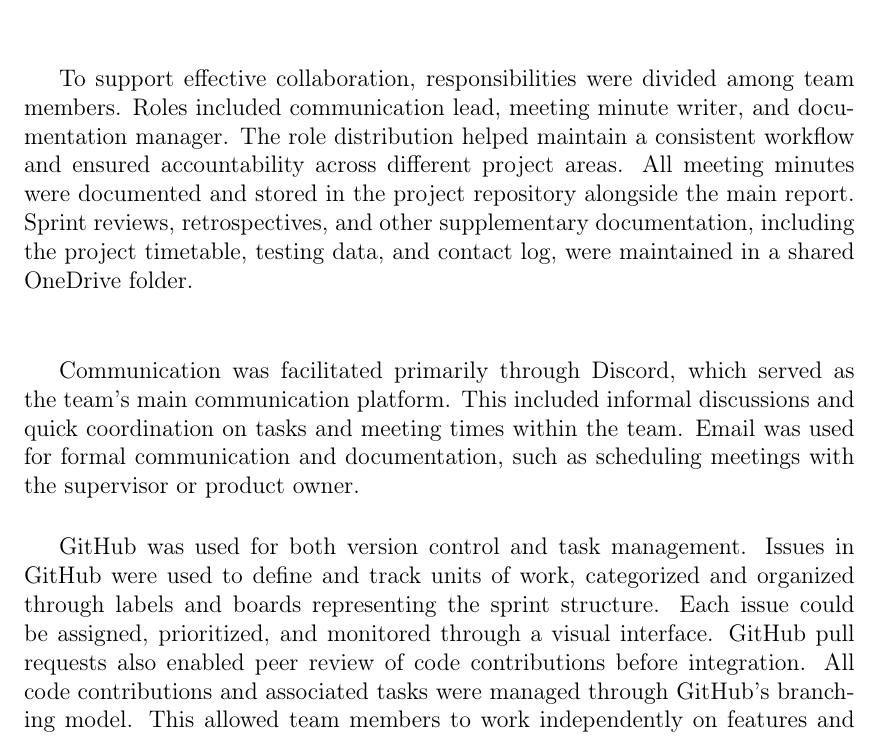
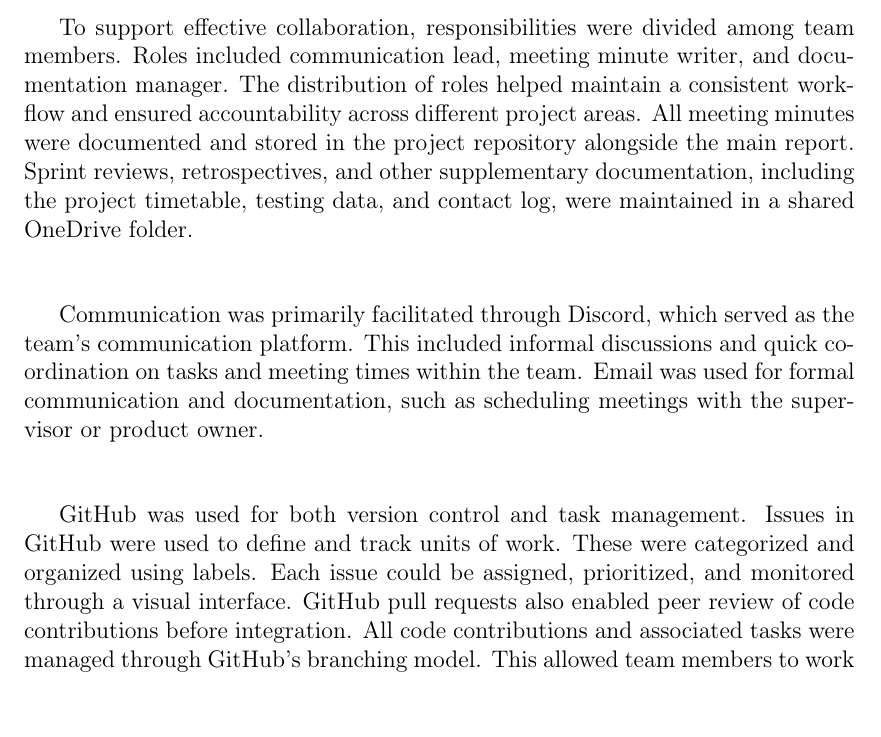
Before and after one commit to bachelor-gruppe-04/documentation, a LaTeX thesis (main.tex, which reads chapters/05-method.tex): part of page 46 of 92, cut so that both start at the same text. Compiled offline with pdfLaTeX; TikZ figures are drawn from their code, not taken from saved files.

Commit message:
removed redundant explanation in 3.3

```diff
--- a/chapters/05-method.tex
+++ b/chapters/05-method.tex
@@ -339,11 +339,11 @@ The team adopted the Scrum framework to organize the project and coordinate task
 
 To support this workflow, a meeting routine was established. Internal team meetings were held as needed to discuss progress, resolve blockers, and coordinate efforts. Additionally, brief informal stand-up meetings took place during office hours to maintain shared awareness of current tasks and priorities. Biweekly meetings with the supervisor ensured ongoing guidance and alignment with academic requirements. Meetings with the product owner occurred approximately once or twice per month, providing opportunities to present progress and gather valuable feedback. \\
 
-To support effective collaboration, responsibilities were divided among team members. Roles included communication lead, meeting minute writer, and documentation manager. The role distribution helped maintain a consistent workflow and ensured accountability across different project areas. All meeting minutes were documented and stored in the project repository alongside the main report. Sprint reviews, retrospectives, and other supplementary documentation, including the project timetable, testing data, and contact log, were maintained in a shared OneDrive folder. \\
+To support effective collaboration, responsibilities were divided among team members. Roles included communication lead, meeting minute writer, and documentation manager. The distribution of roles helped maintain a consistent workflow and ensured accountability across different project areas. All meeting minutes were documented and stored in the project repository alongside the main report. Sprint reviews, retrospectives, and other supplementary documentation, including the project timetable, testing data, and contact log, were maintained in a shared OneDrive folder. \\
 
-Communication was facilitated primarily through Discord, which served as the team's main communication platform. This included informal discussions and quick coordination on tasks and meeting times within the team. Email was used for formal communication and documentation, such as scheduling meetings with the supervisor or product owner.
+Communication was primarily facilitated through Discord, which served as the team's communication platform. This included informal discussions and quick coordination on tasks and meeting times within the team. Email was used for formal communication and documentation, such as scheduling meetings with the supervisor or product owner. \\
 
-GitHub was used for both version control and task management. Issues in GitHub were used to define and track units of work, categorized and organized through labels and boards representing the sprint structure. Each issue could be assigned, prioritized, and monitored through a visual interface. GitHub pull requests also enabled peer review of code contributions before integration. All code contributions and associated tasks were managed through GitHub's branching model. This allowed team members to work independently on features and bugs, while maintaining a clean and stable main branch. \\
+GitHub was used for both version control and task management. Issues in GitHub were used to define and track units of work. These were categorized and organized using labels. Each issue could be assigned, prioritized, and monitored through a visual interface. GitHub pull requests also enabled peer review of code contributions before integration. All code contributions and associated tasks were managed through GitHub's branching model. This allowed team members to work independently on features and bugs, while maintaining a clean and stable main branch. \\
 
 \section{Tools and Platforms}
 \label{sec:tools-and-platforms}
```
